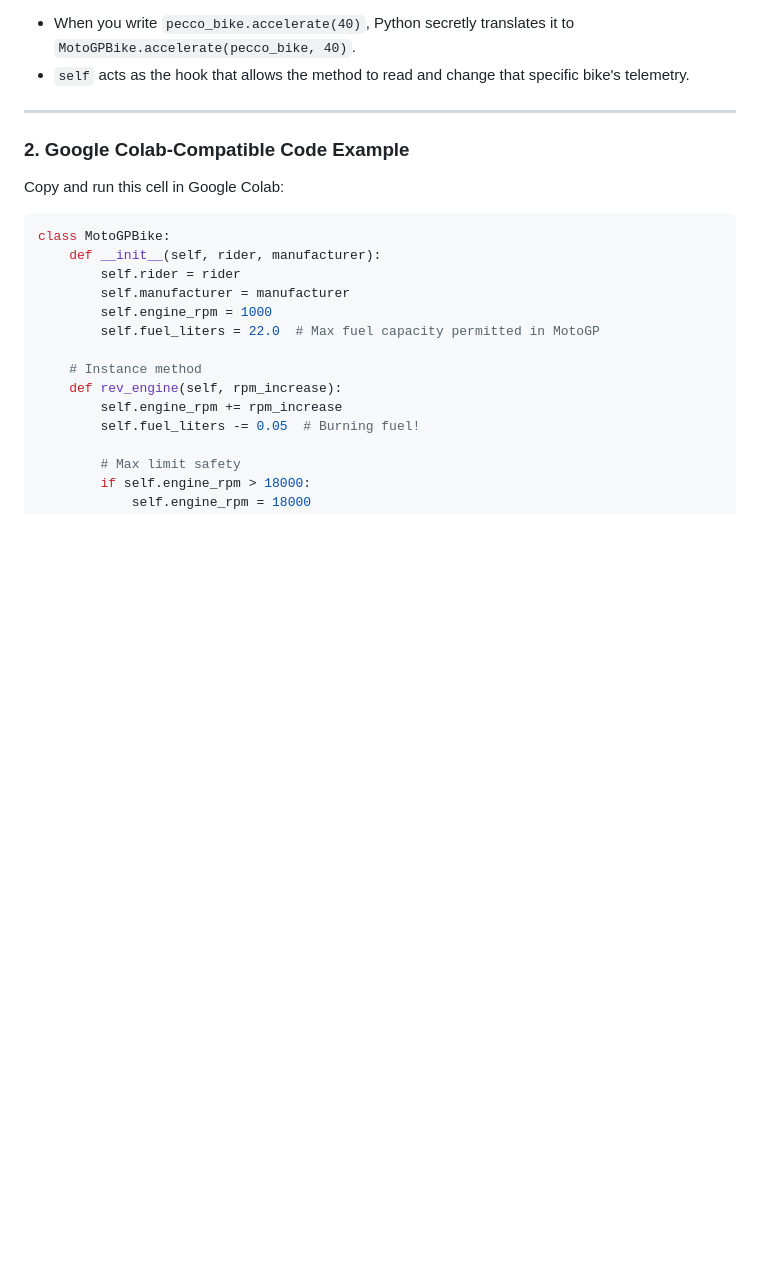
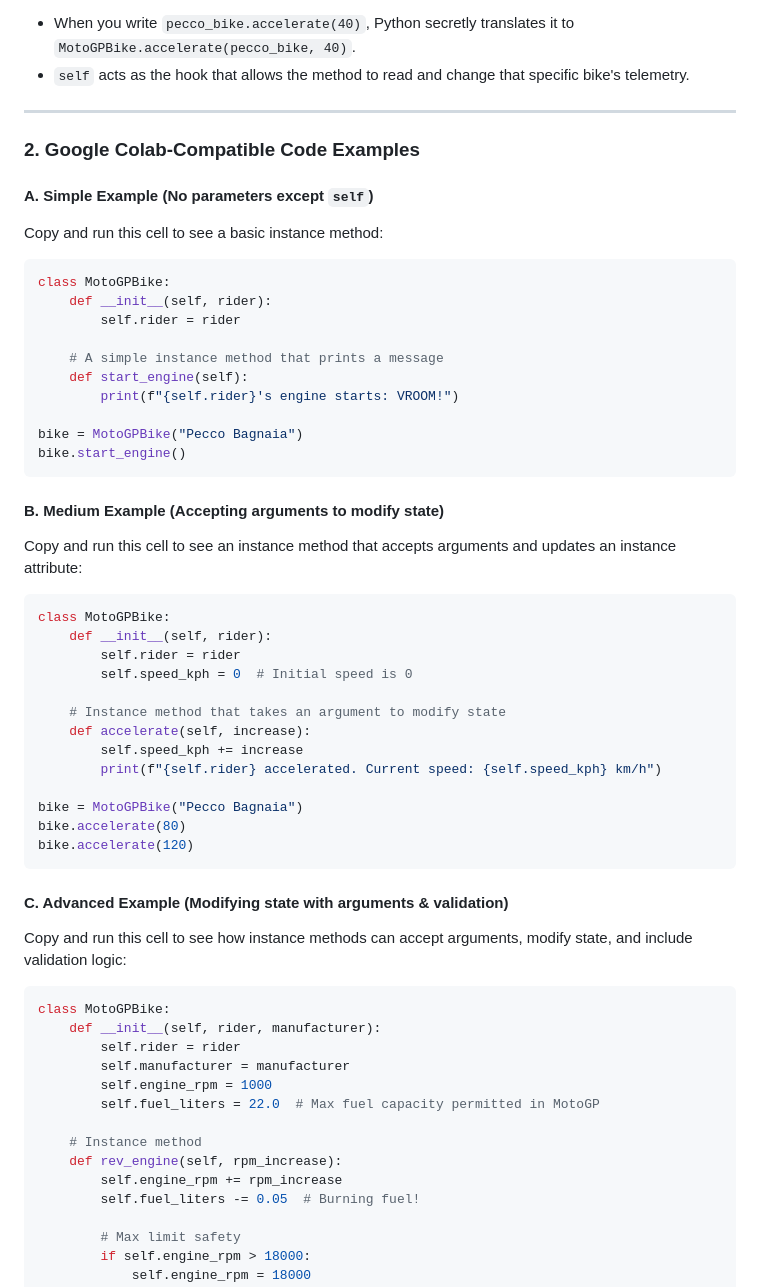
Before and after one commit to 12abdullahc/abdullahc, a Markdown page: learn-python-oop.md, the part around the change. GitHub-like rendering; blank space fills up the shorter version.

Commit message:
Portofolio - Part 18

````diff
--- a/learn-python-oop.md
+++ b/learn-python-oop.md
@@ -186,8 +186,45 @@ Every instance method must take `self` as its first parameter.
 
 ---
 
-### 2. Google Colab-Compatible Code Example
-Copy and run this cell in Google Colab:
+### 2. Google Colab-Compatible Code Examples
+
+#### A. Simple Example (No parameters except `self`)
+Copy and run this cell to see a basic instance method:
+
+```python
+class MotoGPBike:
+    def __init__(self, rider):
+        self.rider = rider
+
+    # A simple instance method that prints a message
+    def start_engine(self):
+        print(f"{self.rider}'s engine starts: VROOM!")
+
+bike = MotoGPBike("Pecco Bagnaia")
+bike.start_engine()
+```
+
+#### B. Medium Example (Accepting arguments to modify state)
+Copy and run this cell to see an instance method that accepts arguments and updates an instance attribute:
+
+```python
+class MotoGPBike:
+    def __init__(self, rider):
+        self.rider = rider
+        self.speed_kph = 0  # Initial speed is 0
+
+    # Instance method that takes an argument to modify state
+    def accelerate(self, increase):
+        self.speed_kph += increase
+        print(f"{self.rider} accelerated. Current speed: {self.speed_kph} km/h")
+
+bike = MotoGPBike("Pecco Bagnaia")
+bike.accelerate(80)
+bike.accelerate(120)
+```
+
+#### C. Advanced Example (Modifying state with arguments & validation)
+Copy and run this cell to see how instance methods can accept arguments, modify state, and include validation logic:
 
 ```python
 class MotoGPBike:
````
